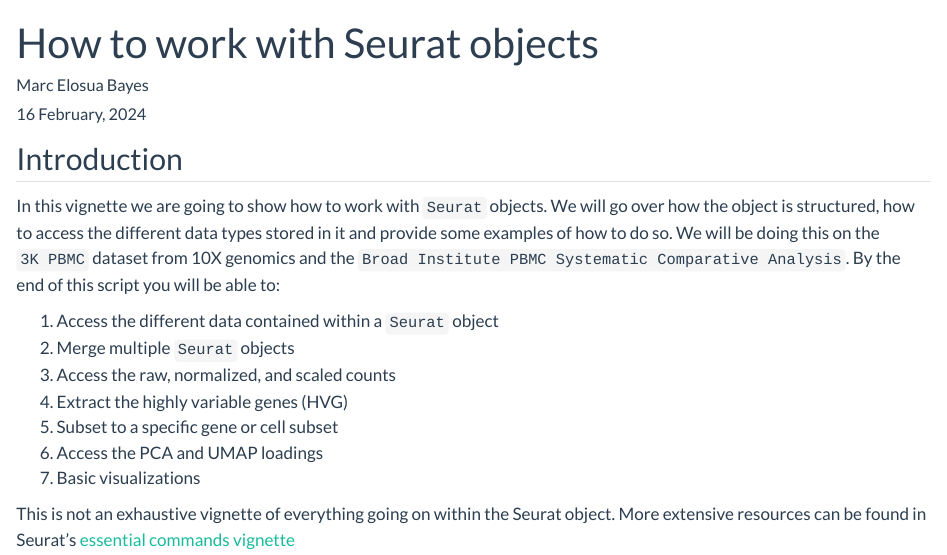
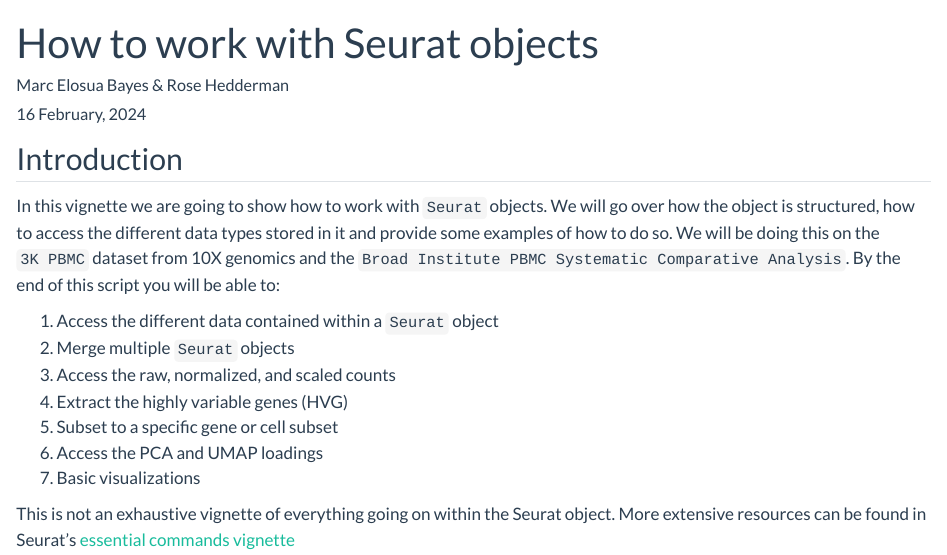
Before and after one commit to CellDiscoveryNetwork/teaching-resources, a Quarto document (data-structures/working-with-seurat.qmd): the page in a window 1100 px wide, from its top. Rendered offline with R 4.5, knitr and Pandoc in place of Quarto, with nearby package versions; some code elsewhere in the file could not run offline; long lines of code are wrapped.

Commit message:
seurat srtucture

```diff
--- a/data-structures/working-with-seurat.qmd
+++ b/data-structures/working-with-seurat.qmd
@@ -1,6 +1,6 @@
 ---
 title: "How to work with Seurat objects"
-author: "Marc Elosua Bayes"
+author: "Marc Elosua Bayes & Rose Hedderman"
 date: "`r format(Sys.time(), '%d %B, %Y')`"
 format:
   html:
```
